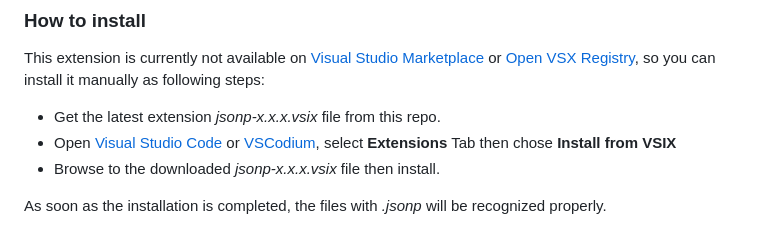
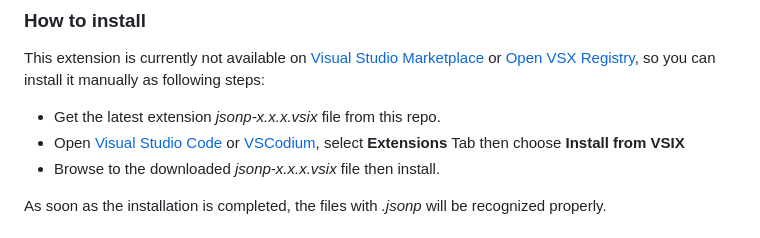
Before and after one commit to test-fullautomation/vscode-jsonp, a Markdown page: VSCodeJsonp/README.md, the part around the change. Drawn GitHub-style.

Commit message:
Update VSCodeJsonp/README.md
Co-authored-by: Copilot <175728472+Copilot@users.noreply.github.com>

```diff
--- a/VSCodeJsonp/README.md
+++ b/VSCodeJsonp/README.md
@@ -32,7 +32,7 @@ following steps:
 - Get the latest extension *jsonp-x.x.x.vsix* file from this repo.
 - Open [Visual Studio Code](https://code.visualstudio.com/) or
   [VSCodium](https://vscodium.com/), select **Extensions** Tab then
-  chose **Install from VSIX**
+  choose **Install from VSIX**
 - Browse to the downloaded *jsonp-x.x.x.vsix* file then install.
 
 As soon as the installation is completed, the files with *.jsonp* will be
```
